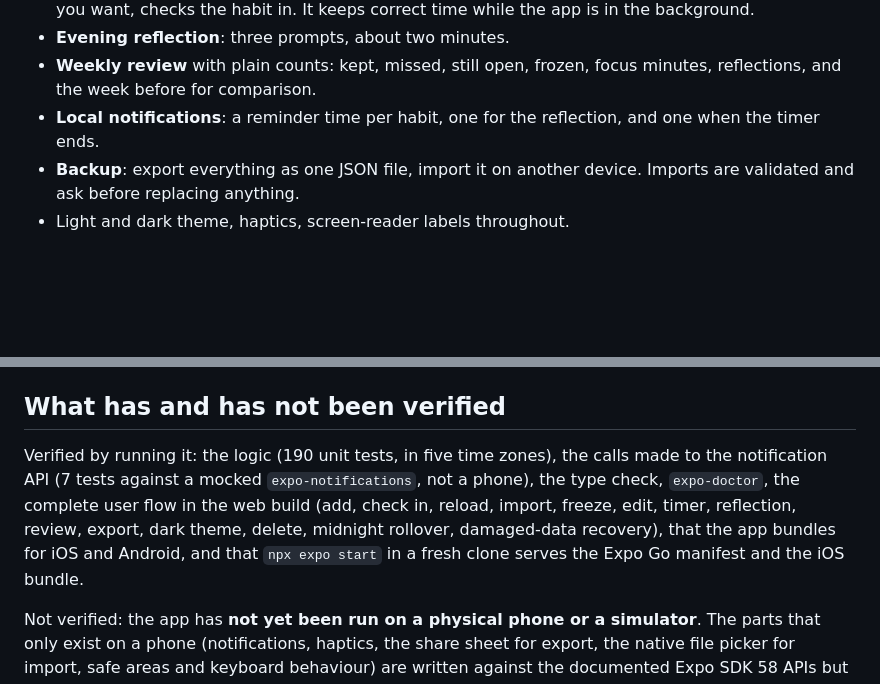
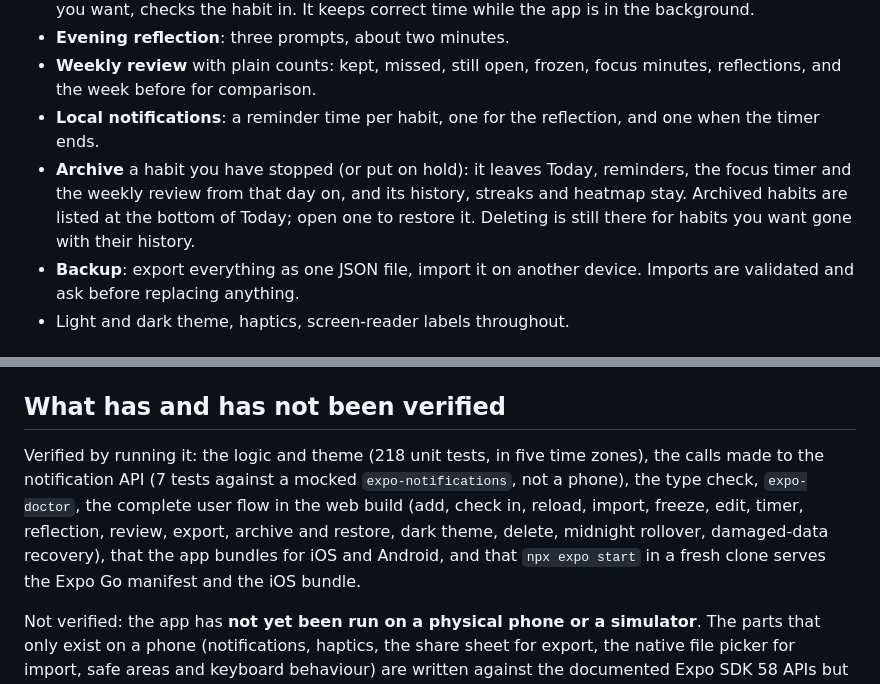
Before and after one commit to Habibeyilmazz/streakline, a Markdown page: README.md, 2 parts joined by grey strips. Rendered like a GitHub page; blank space fills up the shorter version.

```diff
--- a/README.md
+++ b/README.md
@@ -46,6 +49,7 @@ No phone at hand? `npm run web` opens the same app in a browser at http://localh
 - **Evening reflection**: three prompts, about two minutes.
 - **Weekly review** with plain counts: kept, missed, still open, frozen, focus minutes, reflections, and the week before for comparison.
 - **Local notifications**: a reminder time per habit, one for the reflection, and one when the timer ends.
+- **Archive** a habit you have stopped (or put on hold): it leaves Today, reminders, the focus timer and the weekly review from that day on, and its history, streaks and heatmap stay. Archived habits are listed at the bottom of Today; open one to restore it. Deleting is still there for habits you want gone with their history.
 - **Backup**: export everything as one JSON file, import it on another device. Imports are validated and ask before replacing anything.
 - Light and dark theme, haptics, screen-reader labels throughout.
 
@@ -99,7 +105,7 @@ CI runs all of the above, `expo-doctor`, and a production JavaScript bundle for
 
 ## What has and has not been verified
 
-Verified by running it: the logic (190 unit tests, in five time zones), the calls made to the notification API (7 tests against a mocked `expo-notifications`, not a phone), the type check, `expo-doctor`, the complete user flow in the web build (add, check in, reload, import, freeze, edit, timer, reflection, review, export, dark theme, delete, midnight rollover, damaged-data recovery), that the app bundles for iOS and Android, and that `npx expo start` in a fresh clone serves the Expo Go manifest and the iOS bundle.
+Verified by running it: the logic and theme (218 unit tests, in five time zones), the calls made to the notification API (7 tests against a mocked `expo-notifications`, not a phone), the type check, `expo-doctor`, the complete user flow in the web build (add, check in, reload, import, freeze, edit, timer, reflection, review, export, archive and restore, dark theme, delete, midnight rollover, damaged-data recovery), that the app bundles for iOS and Android, and that `npx expo start` in a fresh clone serves the Expo Go manifest and the iOS bundle.
 
 Not verified: the app has **not yet been run on a physical phone or a simulator**. The parts that only exist on a phone (notifications, haptics, the share sheet for export, the native file picker for import, safe areas and keyboard behaviour) are written against the documented Expo SDK 58 APIs but are untested on a device. Please open an issue if something misbehaves.
 
```
Also changed, not shown: other parts of README.md (+7 -3 lines), docs/screenshots/archived-detail.png (added), 5 other files.
